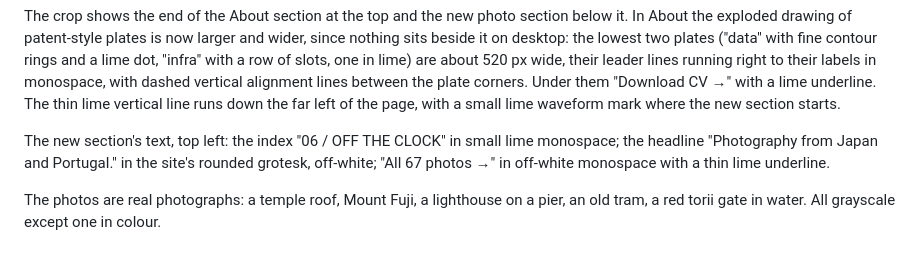
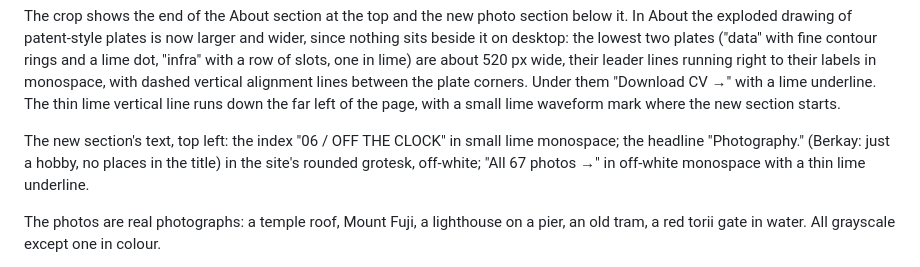
Before and after one commit to Berkay2002/portfolio-new, a Markdown page: design/specs/photos-r3.md, the part around the change. GitHub-like rendering.

Commit message:
Design: the photo section's headline is just "Photography."

```diff
--- a/design/specs/photos-r3.md
+++ b/design/specs/photos-r3.md
@@ -24,7 +24,7 @@ with a lime underline. The thin lime vertical line runs down the far left of the
 lime waveform mark where the new section starts.
 
 The new section's text, top left: the index "06 / OFF THE CLOCK" in small lime monospace; the headline
-"Photography from Japan and Portugal." in the site's rounded grotesk, off-white; "All 67 photos →" in
+"Photography." (Berkay: just a hobby, no places in the title) in the site's rounded grotesk, off-white; "All 67 photos →" in
 off-white monospace with a thin lime underline.
 
 The photos are real photographs: a temple roof, Mount Fuji, a lighthouse on a pier, an old tram, a red
```
